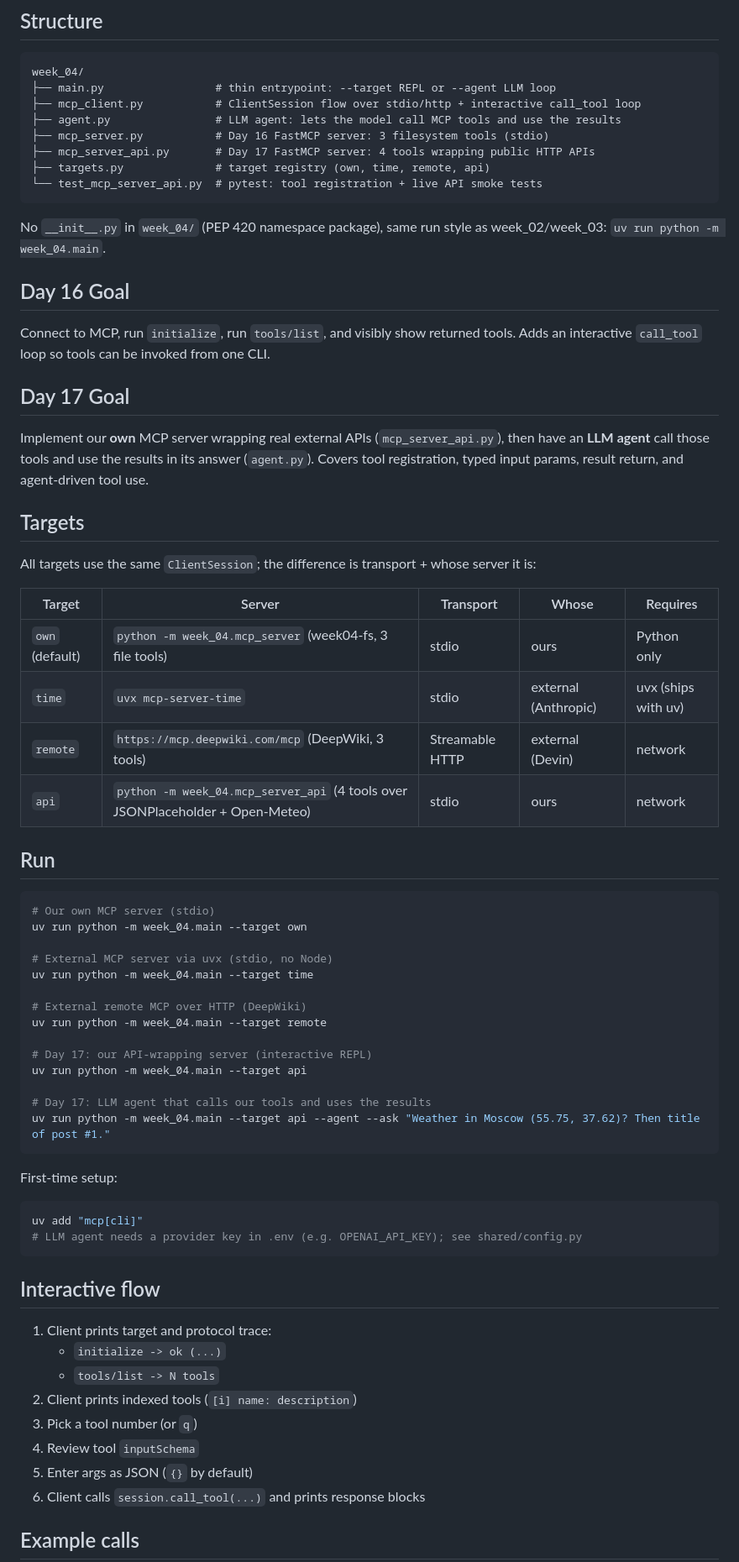
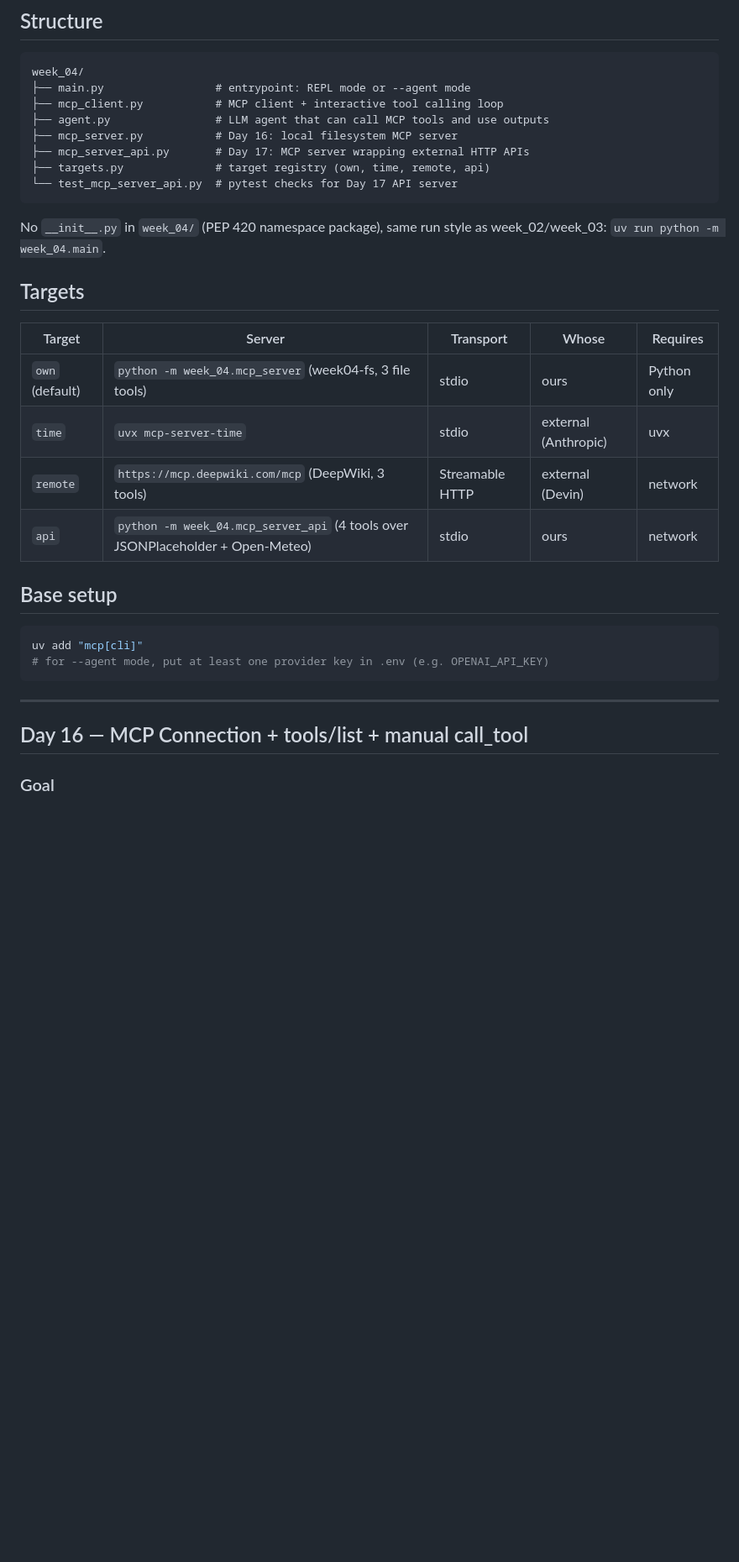
Before and after one commit to successfultry/ai-advent-challenge-8, a Markdown page: week_04/README.md, the part around one of its changes. Shown at 84% size. Drawn GitHub-style; blank space fills up the shorter version.

````diff
--- a/week_04/README.md
+++ b/week_04/README.md
@@ -4,76 +4,37 @@
 
 ```
 week_04/
-├── main.py                 # thin entrypoint: --target REPL or --agent LLM loop
-├── mcp_client.py           # ClientSession flow over stdio/http + interactive call_tool loop
-├── agent.py                # LLM agent: lets the model call MCP tools and use the results
-├── mcp_server.py           # Day 16 FastMCP server: 3 filesystem tools (stdio)
-├── mcp_server_api.py       # Day 17 FastMCP server: 4 tools wrapping public HTTP APIs
+├── main.py                 # entrypoint: REPL mode or --agent mode
+├── mcp_client.py           # MCP client + interactive tool calling loop
+├── agent.py                # LLM agent that can call MCP tools and use outputs
+├── mcp_server.py           # Day 16: local filesystem MCP server
+├── mcp_server_api.py       # Day 17: MCP server wrapping external HTTP APIs
 ├── targets.py              # target registry (own, time, remote, api)
-└── test_mcp_server_api.py  # pytest: tool registration + live API smoke tests
+└── test_mcp_server_api.py  # pytest checks for Day 17 API server
 ```
 
 No `__init__.py` in `week_04/` (PEP 420 namespace package), same run style as week_02/week_03:
 `uv run python -m week_04.main`.
 
-## Day 16 Goal
-
-Connect to MCP, run `initialize`, run `tools/list`, and visibly show returned tools. Adds an
-interactive `call_tool` loop so tools can be invoked from one CLI.
-
-## Day 17 Goal
-
-Implement our **own** MCP server wrapping real external APIs (`mcp_server_api.py`), then have an
-**LLM agent** call those tools and use the results in its answer (`agent.py`). Covers tool
-registration, typed input params, result return, and agent-driven tool use.
-
 ## Targets
-
-All targets use the same `ClientSession`; the difference is transport + whose server it is:
 
 | Target | Server | Transport | Whose | Requires |
 |--------|--------|-----------|-------|----------|
 | `own` (default) | `python -m week_04.mcp_server` (week04-fs, 3 file tools) | stdio | ours | Python only |
-| `time` | `uvx mcp-server-time` | stdio | external (Anthropic) | uvx (ships with uv) |
+| `time` | `uvx mcp-server-time` | stdio | external (Anthropic) | uvx |
 | `remote` | `https://mcp.deepwiki.com/mcp` (DeepWiki, 3 tools) | Streamable HTTP | external (Devin) | network |
 | `api` | `python -m week_04.mcp_server_api` (4 tools over JSONPlaceholder + Open-Meteo) | stdio | ours | network |
 
-## Run
-
-```bash
-# Our own MCP server (stdio)
-uv run python -m week_04.main --target own
-
-# External MCP server via uvx (stdio, no Node)
-uv run python -m week_04.main --target time
-
-# External remote MCP over HTTP (DeepWiki)
-uv run python -m week_04.main --target remote
-
-# Day 17: our API-wrapping server (interactive REPL)
-uv run python -m week_04.main --target api
-
-# Day 17: LLM agent that calls our tools and uses the results
-uv run python -m week_04.main --target api --agent --ask "Weather in Moscow (55.75, 37.62)? Then title of post #1."
-```
-
-First-time setup:
+## Base setup
 
 ```bash
 uv add "mcp[cli]"
-# LLM agent needs a provider key in .env (e.g. OPENAI_API_KEY); see shared/config.py
+# for --agent mode, put at least one provider key in .env (e.g. OPENAI_API_KEY)
 ```
 
-## Interactive flow
+---
 
-1. Client prints target and protocol trace:
-   - `initialize -> ok (...)`
-   - `tools/list -> N tools`
-2. Client prints indexed tools (`[i] name: description`)
-3. Pick a tool number (or `q`)
-4. Review tool `inputSchema`
-5. Enter args as JSON (`{}` by default)
-6. Client calls `session.call_tool(...)` and prints response blocks
+## Day 16 — MCP Connection + tools/list + manual call_tool
 
-## Example calls
+### Goal
 
````
Also changed, not shown: other parts of week_04/README.md (+86 -63 lines).
